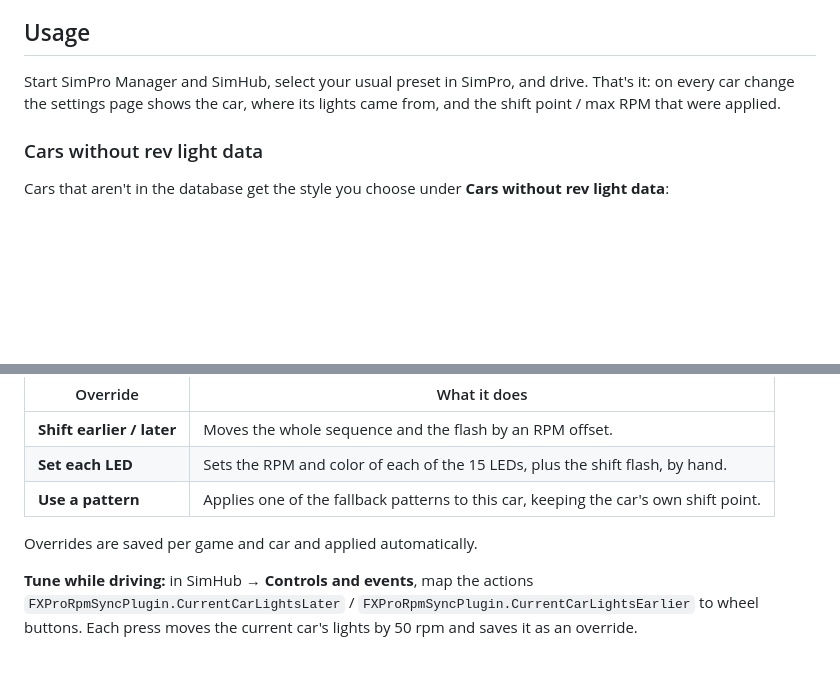
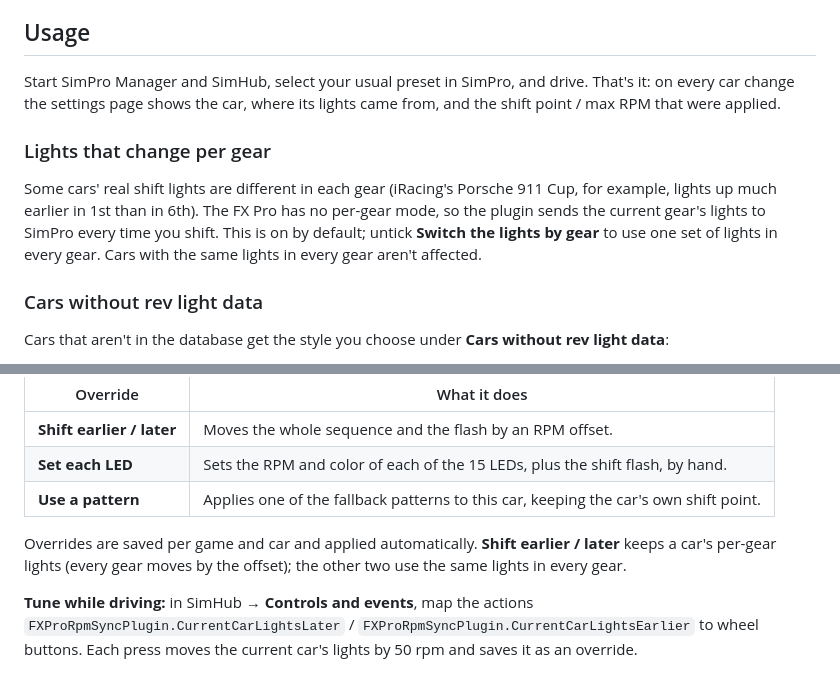
Before and after one commit to fxunleashed/fx-unleashed, a Markdown page: README.md, 2 parts joined by grey strips. GitHub-like rendering; blank space fills up the shorter version.

Commit message:
README: describe per-gear lights
Co-Authored-By: Claude Opus 5.5 (1M context) <noreply@anthropic.com>

```diff
--- a/README.md
+++ b/README.md
@@ -51,6 +51,13 @@ Why SimPro? The FX Pro has no native SimHub LED support, so the plugin configure
 Start SimPro Manager and SimHub, select your usual preset in SimPro, and drive. That's it: on every car change the
 settings page shows the car, where its lights came from, and the shift point / max RPM that were applied.
 
+### Lights that change per gear
+
+Some cars' real shift lights are different in each gear (iRacing's Porsche 911 Cup, for example, lights up much
+earlier in 1st than in 6th). The FX Pro has no per-gear mode, so the plugin sends the current gear's lights to SimPro
+every time you shift. This is on by default; untick **Switch the lights by gear** to use one set of lights in every
+gear. Cars with the same lights in every gear aren't affected.
+
 ### Cars without rev light data
 
 Cars that aren't in the database get the style you choose under **Cars without rev light data**:
@@ -75,7 +82,8 @@ choose:
 | **Set each LED** | Sets the RPM and color of each of the 15 LEDs, plus the shift flash, by hand. |
 | **Use a pattern** | Applies one of the fallback patterns to this car, keeping the car's own shift point. |
 
-Overrides are saved per game and car and applied automatically.
+Overrides are saved per game and car and applied automatically. **Shift earlier / later** keeps a car's per-gear
+lights (every gear moves by the offset); the other two use the same lights in every gear.
 
 **Tune while driving:** in SimHub → **Controls and events**, map the actions
 `FXProRpmSyncPlugin.CurrentCarLightsLater` / `FXProRpmSyncPlugin.CurrentCarLightsEarlier` to wheel buttons.
```
